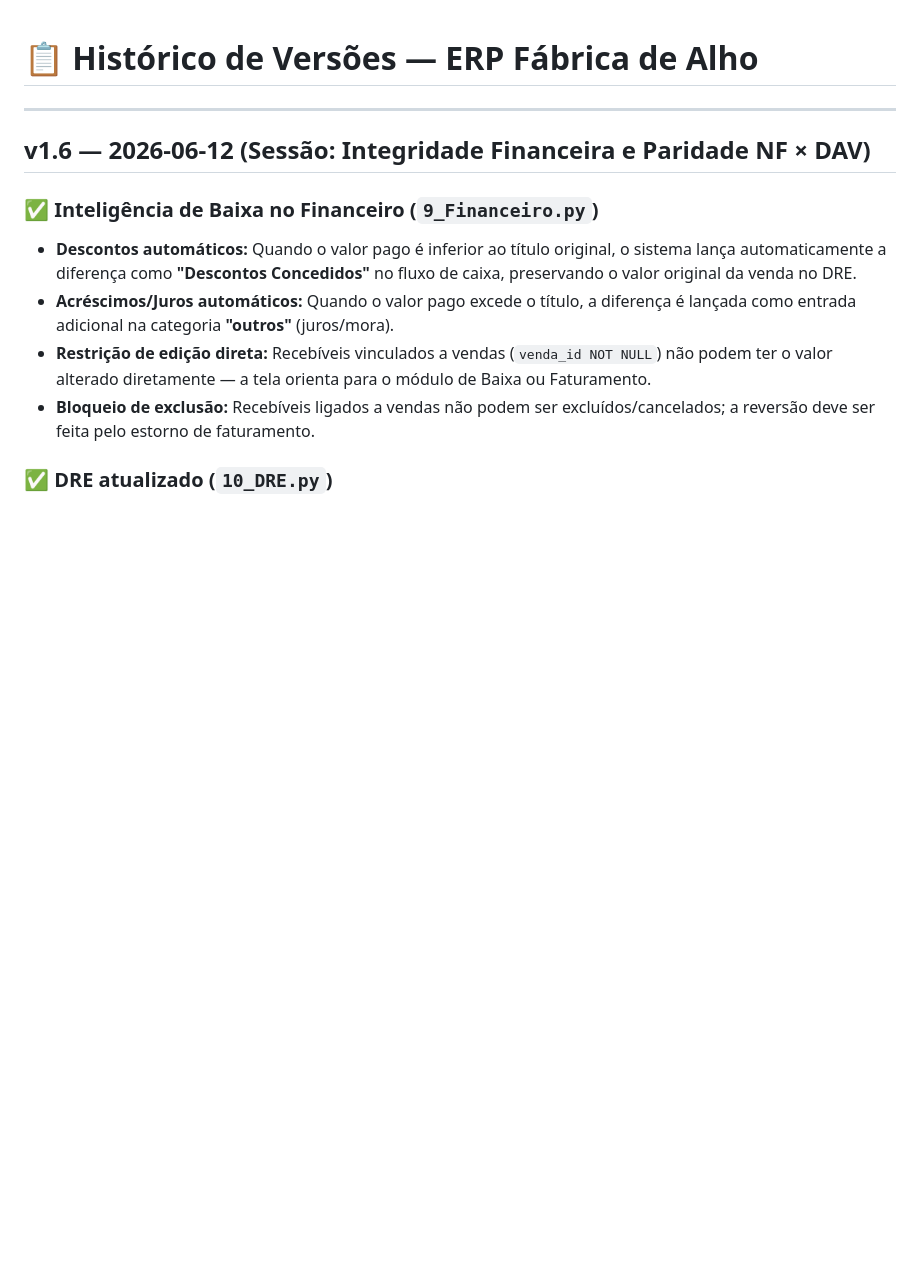
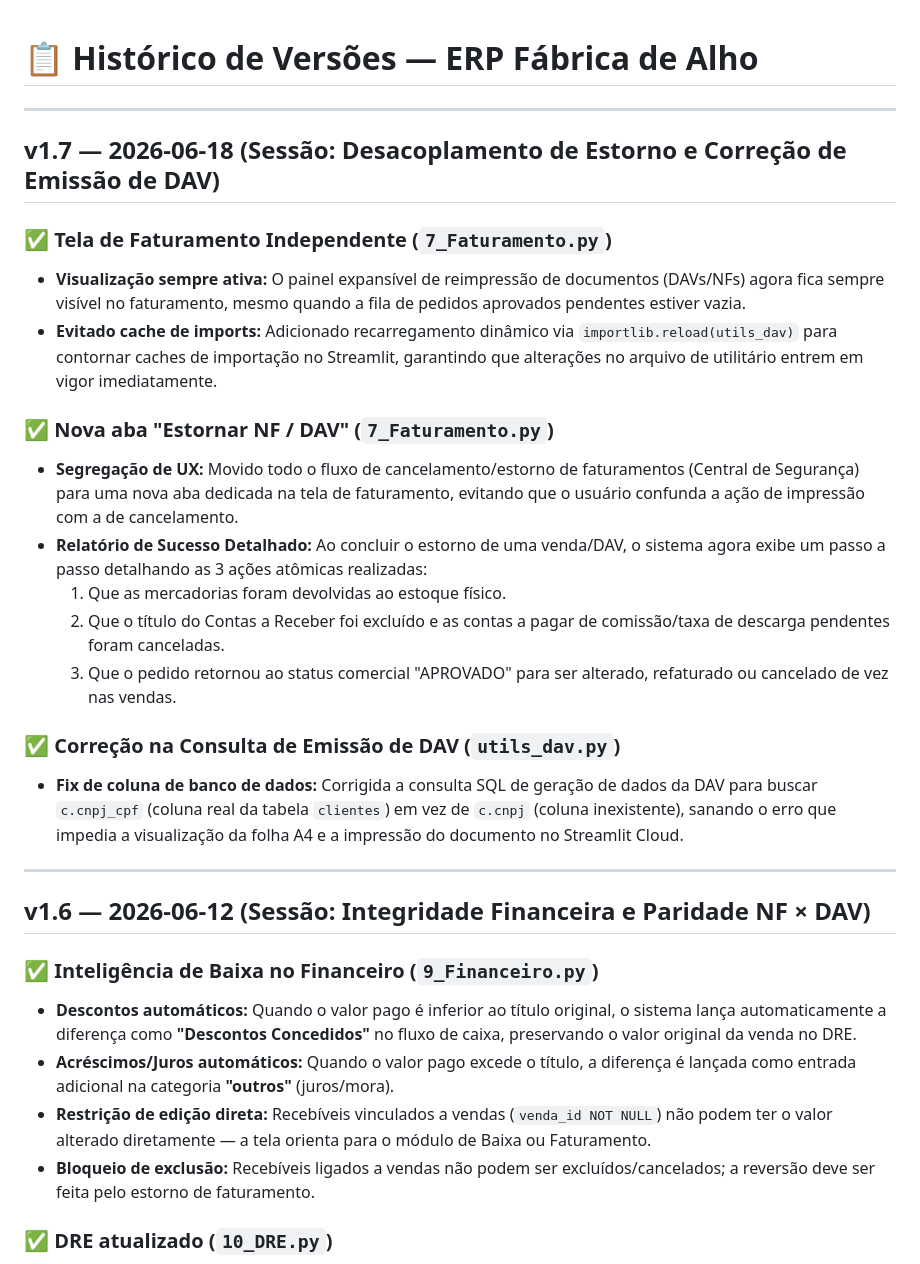
Before and after one commit to Daatel/erp-daatel, a Markdown page: CHANGELOG.md, the part around the change. Rendered like a GitHub page; blank space fills up the shorter version.

Commit message:
docs(changelog): update version history to v1.7

```diff
--- a/CHANGELOG.md
+++ b/CHANGELOG.md
@@ -1,4 +1,22 @@
 # 📋 Histórico de Versões — ERP Fábrica de Alho
+
+---
+
+## v1.7 — 2026-06-18 (Sessão: Desacoplamento de Estorno e Correção de Emissão de DAV)
+
+### ✅ Tela de Faturamento Independente (`7_Faturamento.py`)
+- **Visualização sempre ativa:** O painel expansível de reimpressão de documentos (DAVs/NFs) agora fica sempre visível no faturamento, mesmo quando a fila de pedidos aprovados pendentes estiver vazia.
+- **Evitado cache de imports:** Adicionado recarregamento dinâmico via `importlib.reload(utils_dav)` para contornar caches de importação no Streamlit, garantindo que alterações no arquivo de utilitário entrem em vigor imediatamente.
+
+### ✅ Nova aba "Estornar NF / DAV" (`7_Faturamento.py`)
+- **Segregação de UX:** Movido todo o fluxo de cancelamento/estorno de faturamentos (Central de Segurança) para uma nova aba dedicada na tela de faturamento, evitando que o usuário confunda a ação de impressão com a de cancelamento.
+- **Relatório de Sucesso Detalhado:** Ao concluir o estorno de uma venda/DAV, o sistema agora exibe um passo a passo detalhando as 3 ações atômicas realizadas:
+  1. Que as mercadorias foram devolvidas ao estoque físico.
+  2. Que o título do Contas a Receber foi excluído e as contas a pagar de comissão/taxa de descarga pendentes foram canceladas.
+  3. Que o pedido retornou ao status comercial "APROVADO" para ser alterado, refaturado ou cancelado de vez nas vendas.
+
+### ✅ Correção na Consulta de Emissão de DAV (`utils_dav.py`)
+- **Fix de coluna de banco de dados:** Corrigida a consulta SQL de geração de dados da DAV para buscar `c.cnpj_cpf` (coluna real da tabela `clientes`) em vez de `c.cnpj` (coluna inexistente), sanando o erro que impedia a visualização da folha A4 e a impressão do documento no Streamlit Cloud.
 
 ---
 
```
